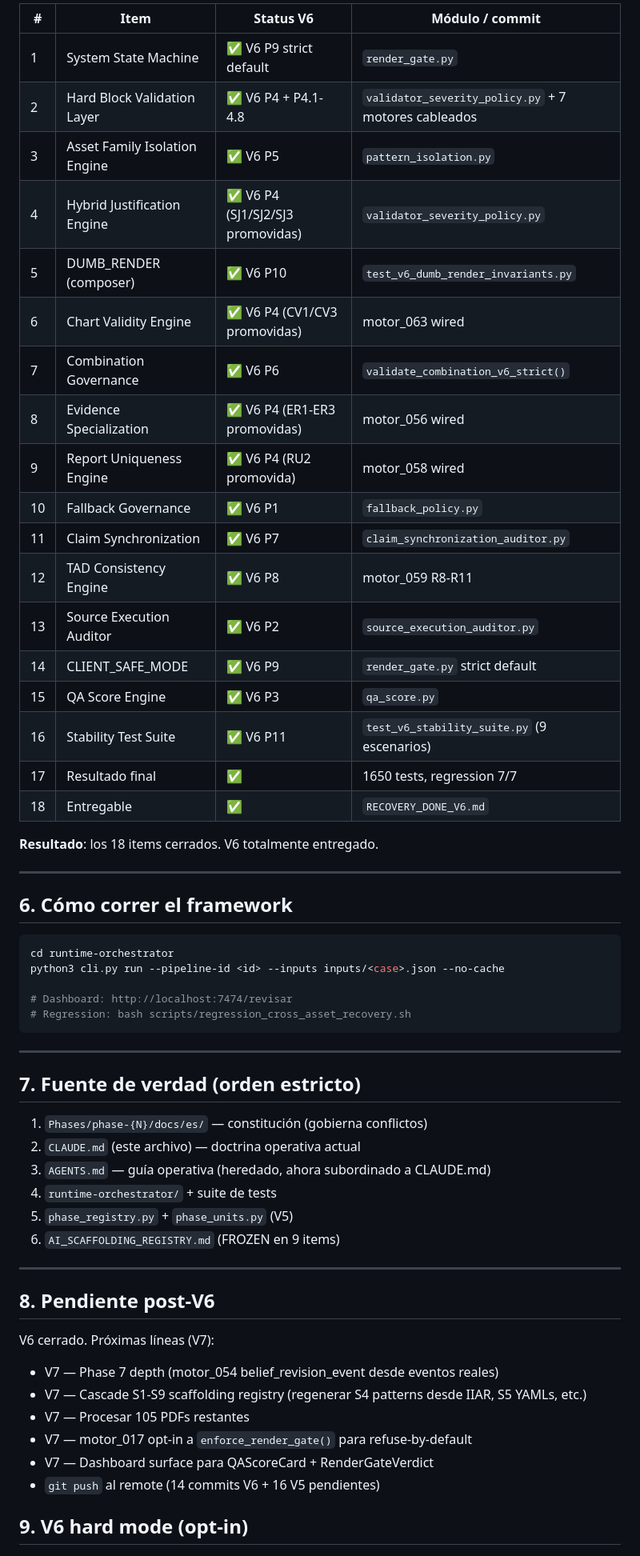
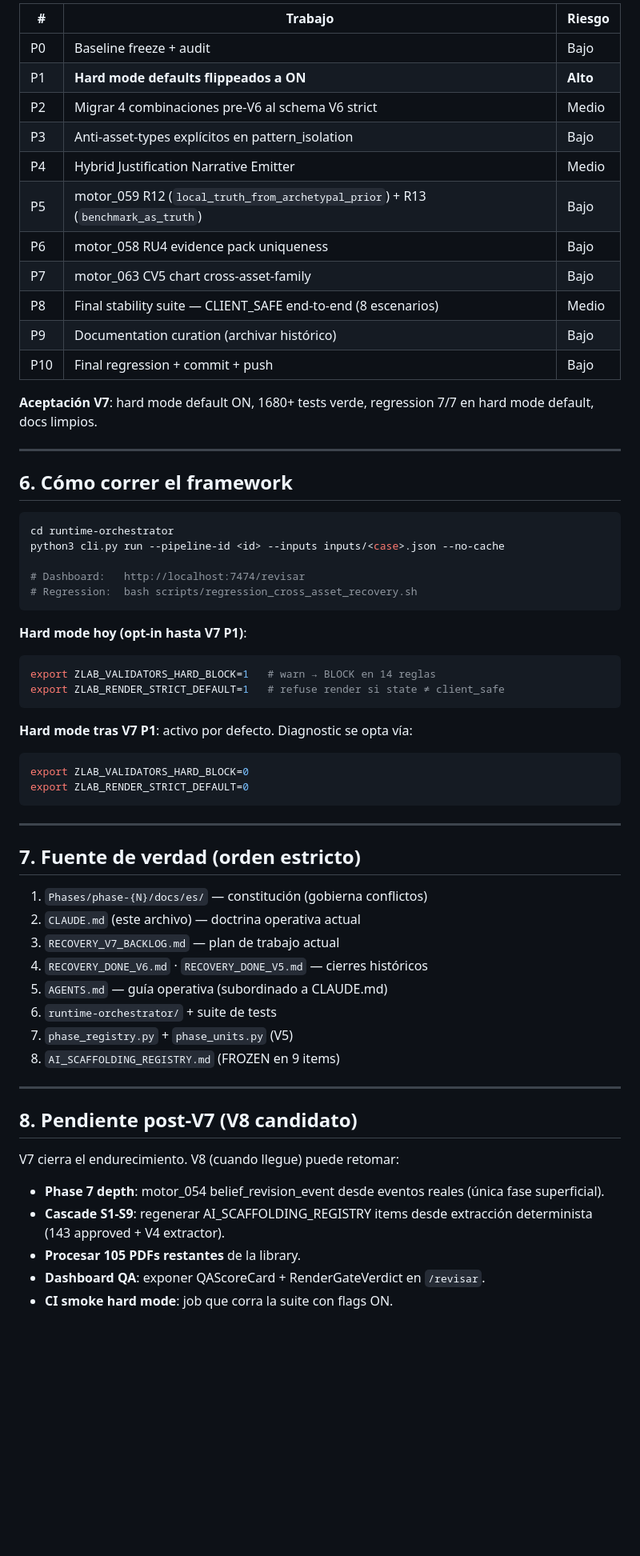
Before and after one commit to davidlagarejo/traceable-ai-for-industrial-decision-making-in-energy-and-operations, a Markdown page: CLAUDE.md, the part around one of its changes. Shown at 80% size. Rendered like a GitHub page; blank space fills up the shorter version.

````diff
--- a/CLAUDE.md
+++ b/CLAUDE.md
@@ -113,26 +105,19 @@ Auditado 2026-05-13. La mayoría ya existe estructuralmente. **El trabajo V6 es
 
-| # | Item | Status V6 | Módulo / commit |
-|---|---|---|---|
-| 1 | System State Machine | ✅ V6 P9 strict default | `render_gate.py` |
-| 2 | Hard Block Validation Layer | ✅ V6 P4 + P4.1-4.8 | `validator_severity_policy.py` + 7 motores cableados |
-| 3 | Asset Family Isolation Engine | ✅ V6 P5 | `pattern_isolation.py` |
-| 4 | Hybrid Justification Engine | ✅ V6 P4 (SJ1/SJ2/SJ3 promovidas) | `validator_severity_policy.py` |
-| 5 | DUMB_RENDER (composer) | ✅ V6 P10 | `test_v6_dumb_render_invariants.py` |
-| 6 | Chart Validity Engine | ✅ V6 P4 (CV1/CV3 promovidas) | motor_063 wired |
-| 7 | Combination Governance | ✅ V6 P6 | `validate_combination_v6_strict()` |
-| 8 | Evidence Specialization | ✅ V6 P4 (ER1-ER3 promovidas) | motor_056 wired |
-| 9 | Report Uniqueness Engine | ✅ V6 P4 (RU2 promovida) | motor_058 wired |
-| 10 | Fallback Governance | ✅ V6 P1 | `fallback_policy.py` |
-| 11 | Claim Synchronization | ✅ V6 P7 | `claim_synchronization_auditor.py` |
-| 12 | TAD Consistency Engine | ✅ V6 P8 | motor_059 R8-R11 |
-| 13 | Source Execution Auditor | ✅ V6 P2 | `source_execution_auditor.py` |
-| 14 | CLIENT_SAFE_MODE | ✅ V6 P9 | `render_gate.py` strict default |
-| 15 | QA Score Engine | ✅ V6 P3 | `qa_score.py` |
-| 16 | Stability Test Suite | ✅ V6 P11 | `test_v6_stability_suite.py` (9 escenarios) |
-| 17 | Resultado final | ✅ | 1650 tests, regression 7/7 |
-| 18 | Entregable | ✅ | `RECOVERY_DONE_V6.md` |
+| # | Trabajo | Riesgo |
+|---|---|---|
+| P0 | Baseline freeze + audit | Bajo |
+| P1 | **Hard mode defaults flippeados a ON** | **Alto** |
+| P2 | Migrar 4 combinaciones pre-V6 al schema V6 strict | Medio |
+| P3 | Anti-asset-types explícitos en pattern_isolation | Bajo |
+| P4 | Hybrid Justification Narrative Emitter | Medio |
+| P5 | motor_059 R12 (`local_truth_from_archetypal_prior`) + R13 (`benchmark_as_truth`) | Bajo |
+| P6 | motor_058 RU4 evidence pack uniqueness | Bajo |
+| P7 | motor_063 CV5 chart cross-asset-family | Bajo |
+| P8 | Final stability suite — CLIENT_SAFE end-to-end (8 escenarios) | Medio |
+| P9 | Documentation curation (archivar histórico) | Bajo |
+| P10 | Final regression + commit + push | Bajo |
 
-**Resultado**: los 18 items cerrados. V6 totalmente entregado.
+**Aceptación V7**: hard mode default ON, 1680+ tests verde, regression 7/7 en hard mode default, docs limpios.
 
 ---
 
@@ -142,8 +127,20 @@ Auditado 2026-05-13. La mayoría ya existe estructuralmente. **El trabajo V6 es
 cd runtime-orchestrator
 python3 cli.py run --pipeline-id <id> --inputs inputs/<case>.json --no-cache
 
-# Dashboard: http://localhost:7474/revisar
-# Regression: bash scripts/regression_cross_asset_recovery.sh
+# Dashboard:   http://localhost:7474/revisar
+# Regression:  bash scripts/regression_cross_asset_recovery.sh
+```
+
+**Hard mode hoy (opt-in hasta V7 P1)**:
+```bash
+export ZLAB_VALIDATORS_HARD_BLOCK=1   # warn → BLOCK en 14 reglas
+export ZLAB_RENDER_STRICT_DEFAULT=1   # refuse render si state ≠ client_safe
+```
+
+**Hard mode tras V7 P1**: activo por defecto. Diagnostic se opta vía:
+```bash
+export ZLAB_VALIDATORS_HARD_BLOCK=0
+export ZLAB_RENDER_STRICT_DEFAULT=0
 ```
 
 ---
@@ -152,22 +149,22 @@ python3 cli.py run --pipeline-id <id> --inputs inputs/<case>.json --no-cache
 
 1. `Phases/phase-{N}/docs/es/` — constitución (gobierna conflictos)
 2. `CLAUDE.md` (este archivo) — doctrina operativa actual
-3. `AGENTS.md` — guía operativa (heredado, ahora subordinado a CLAUDE.md)
-4. `runtime-orchestrator/` + suite de tests
-5. `phase_registry.py` + `phase_units.py` (V5)
-6. `AI_SCAFFOLDING_REGISTRY.md` (FROZEN en 9 items)
+3. `RECOVERY_V7_BACKLOG.md` — plan de trabajo actual
+4. `RECOVERY_DONE_V6.md` · `RECOVERY_DONE_V5.md` — cierres históricos
+5. `AGENTS.md` — guía operativa (subordinado a CLAUDE.md)
+6. `runtime-orchestrator/` + suite de tests
+7. `phase_registry.py` + `phase_units.py` (V5)
+8. `AI_SCAFFOLDING_REGISTRY.md` (FROZEN en 9 items)
 
 ---
 
-## 8. Pendiente post-V6
+## 8. Pendiente post-V7 (V8 candidato)
 
-V6 cerrado. Próximas líneas (V7):
-- V7 — Phase 7 depth (motor_054 belief_revision_event desde eventos reales)
-- V7 — Cascade S1-S9 scaffolding registry (regenerar S4 patterns desde IIAR, S5 YAMLs, etc.)
-- V7 — Procesar 105 PDFs restantes
-- V7 — motor_017 opt-in a `enforce_render_gate()` para refuse-by-default
-- V7 — Dashboard surface para QAScoreCard + RenderGateVerdict
-- `git push` al remote (14 commits V6 + 16 V5 pendientes)
+V7 cierra el endurecimiento. V8 (cuando llegue) puede retomar:
 
-## 9. V6 hard mode (opt-in)
+- **Phase 7 depth**: motor_054 belief_revision_event desde eventos reales (única fase superficial).
+- **Cascade S1-S9**: regenerar AI_SCAFFOLDING_REGISTRY items desde extracción determinista (143 approved + V4 extractor).
+- **Procesar 105 PDFs restantes** de la library.
+- **Dashboard QA**: exponer QAScoreCard + RenderGateVerdict en `/revisar`.
+- **CI smoke hard mode**: job que corra la suite con flags ON.
 
````
Also changed, not shown: other parts of CLAUDE.md (+71 -74 lines), RECOVERY_DONE_V7.md (added, +41 -0 lines), RECOVERY_V7_BACKLOG.md (added, +290 -0 lines).
